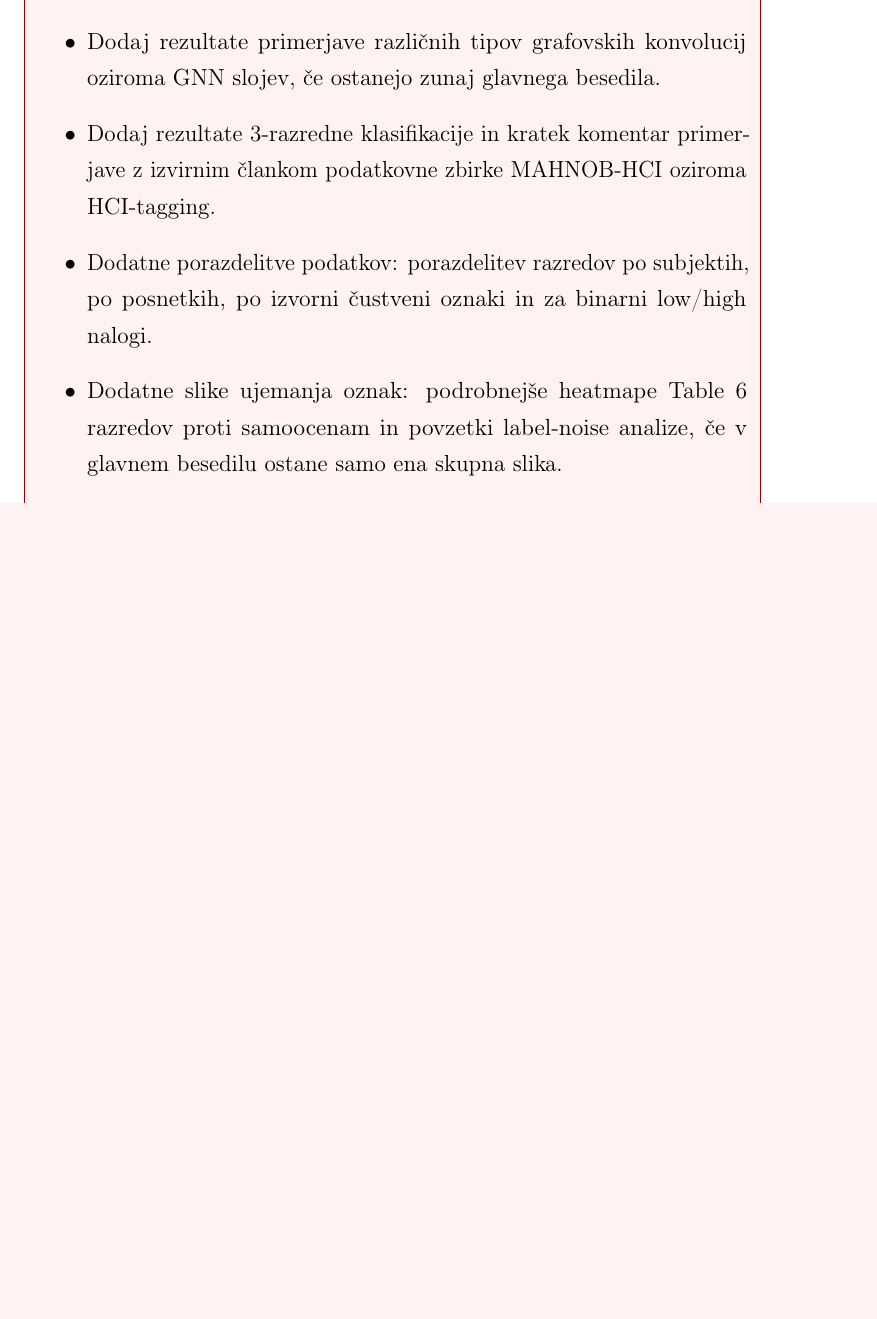
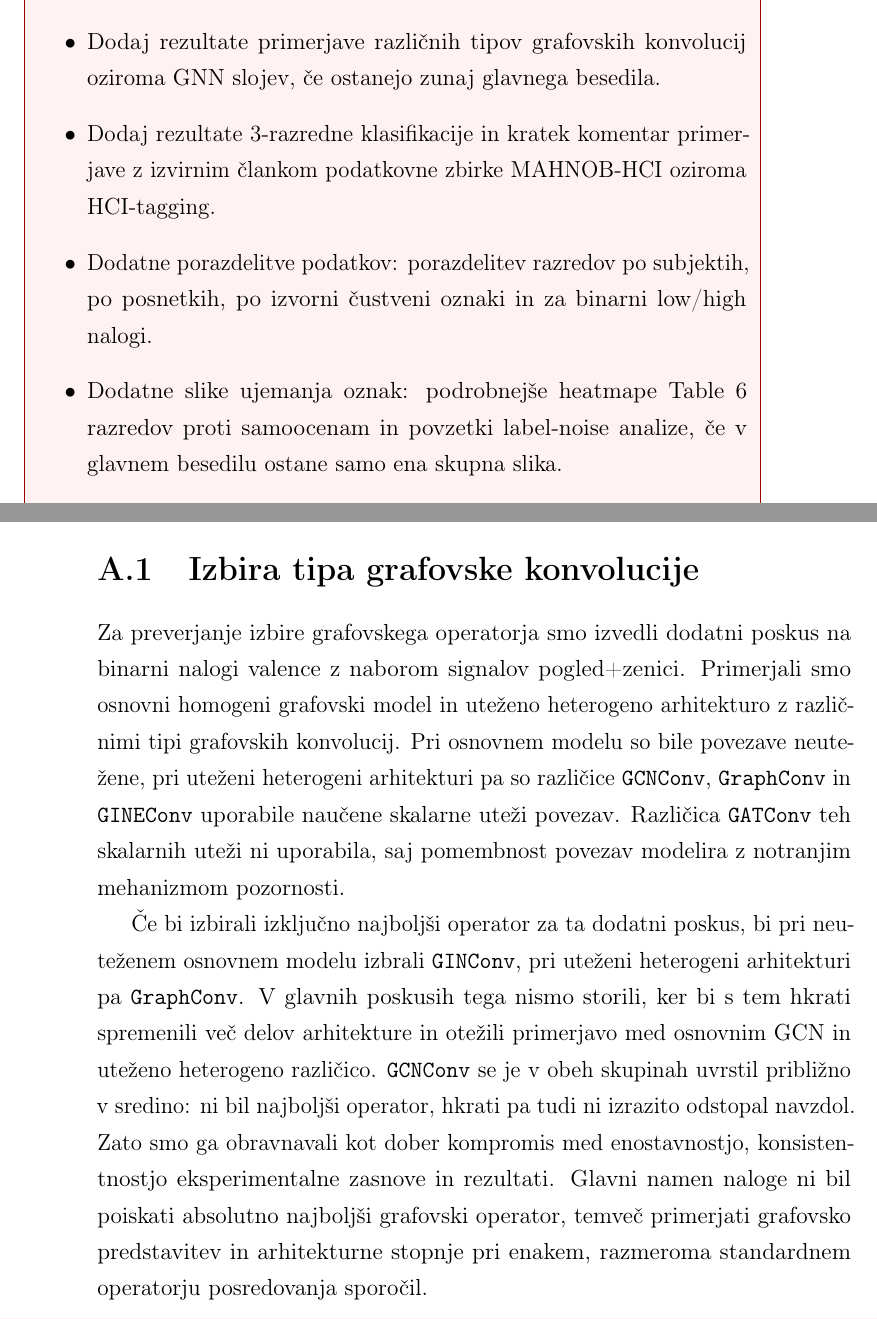
Before and after one commit to Space0code/diploma-latex, a LaTeX thesis (diploma.tex, which reads dodatki/A_dodatni_rezultati.tex): part of page 116 of 127 before the commit and two parts of pages 116 and 117 of 129 after it, the two joined at a grey line, cut so that both start at the same text, the shorter picture padded with empty space. Compiled offline with pdfLaTeX.

Commit message:
Document GCNConv operator choice

```diff
--- a/dodatki/A_dodatni_rezultati.tex
+++ b/dodatki/A_dodatni_rezultati.tex
@@ -15,3 +15,16 @@
     \item UMAP procesiranih podatkov dodaj sem samo, če je slika zanimiva, vendar premalo ključna ali premalo čista za glavno besedilo. Če UMAP ne doda interpretativne vrednosti, ga ne vključuj.
 \end{itemize}
 }
+
+\section{Izbira tipa grafovske konvolucije}
+\label{subsec:izbira-grafovske-konvolucije}
+
+Za preverjanje izbire grafovskega operatorja smo izvedli dodatni poskus na binarni
+nalogi valence z naborom signalov pogled+zenici.
+Primerjali smo osnovni homogeni grafovski model in uteženo heterogeno arhitekturo
+z različnimi tipi grafovskih konvolucij.
+Pri osnovnem modelu so bile povezave neutežene, pri uteženi heterogeni arhitekturi
+pa so različice \texttt{GCNConv}, \texttt{GraphConv} in \texttt{GINEConv} uporabile
+naučene skalarne uteži povezav.
+Različica \texttt{GATConv} teh skalarnih uteži ni uporabila, saj pomembnost
+povezav modelira z notranjim mehanizmom pozornosti.
@@ -17,0 +54,13 @@
+Če bi izbirali izključno najboljši operator za ta dodatni poskus, bi pri
+neuteženem osnovnem modelu izbrali \texttt{GINConv}, pri uteženi heterogeni
+arhitekturi pa \texttt{GraphConv}.
+V glavnih poskusih tega nismo storili, ker bi s tem hkrati spremenili več delov
+arhitekture in otežili primerjavo med osnovnim GCN in uteženo heterogeno
+različico.
+\texttt{GCNConv} se je v obeh skupinah uvrstil približno v sredino: ni bil
+najboljši operator, hkrati pa tudi ni izrazito odstopal navzdol.
+Zato smo ga obravnavali kot dober kompromis med enostavnostjo, konsistentnostjo
+eksperimentalne zasnove in rezultati.
+Glavni namen naloge ni bil poiskati absolutno najboljši grafovski operator,
+temveč primerjati grafovsko predstavitev in arhitekturne stopnje pri enakem,
+razmeroma standardnem operatorju posredovanja sporočil.
```
Also changed, not shown: MEMORY.md (+12 -6 lines), poglavja/07_eksperimentalni_protokol.tex (+4 -2 lines), dodatki/A_dodatni_rezultati.tex (23 more changed lines).
